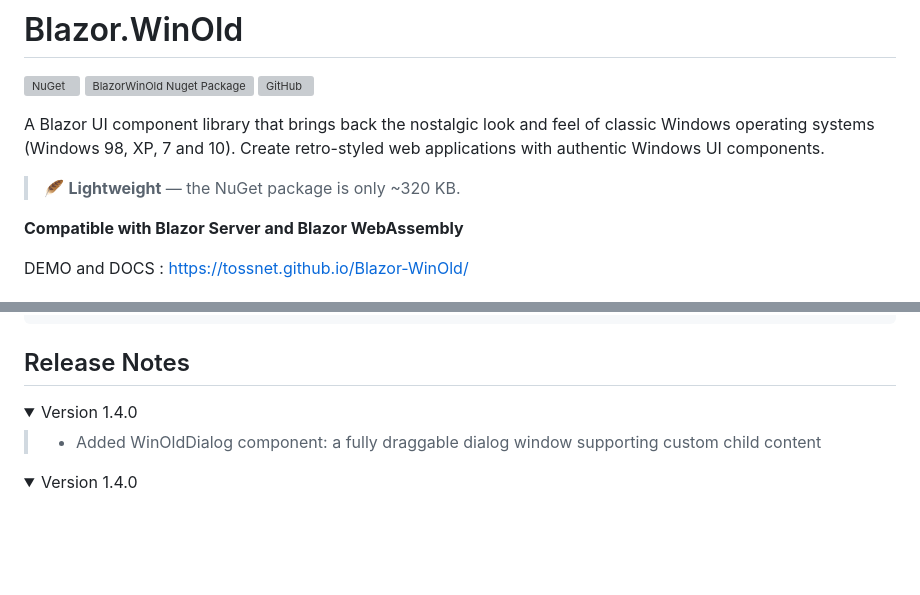
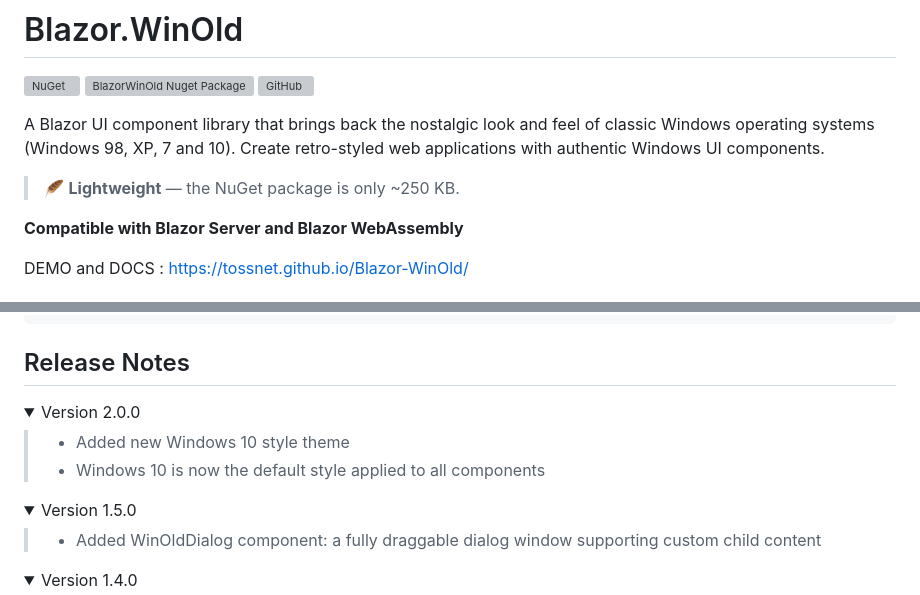
Before and after one commit to tossnet/Blazor-WinOld, a Markdown page: README.md, 2 parts joined by grey strips. Rendered like a GitHub page; folded sections open; blank space fills up the shorter version; grey boxes are pictures that could not be loaded.

Commit message:
Update README: v2.0.0 notes,Win10 theme

```diff
--- a/README.md
+++ b/README.md
@@ -5,7 +5,7 @@
 
 A Blazor UI component library that brings back the nostalgic look and feel of classic Windows operating systems (Windows 98, XP, 7 and 10). Create retro-styled web applications with authentic Windows UI components.
 
-> 🪶 **Lightweight** — the NuGet package is only ~320 KB.
+> 🪶 **Lightweight** — the NuGet package is only ~250 KB.
 
 **Compatible with Blazor Server and Blazor WebAssembly**
 
@@ -50,8 +50,13 @@ and in the bottom of your MainLayout.razor add these lines (optional, only if yo
 
 ## <a name="ReleaseNotes"></a>Release Notes
 
+<details open="open"><summary>Version 2.0.0</summary>
 
-<details open="open"><summary>Version 1.4.0</summary>
+>- Added new Windows 10 style theme
+>- Windows 10 is now the default style applied to all components
+</details>
+
+<details><summary>Version 1.5.0</summary>
 
 >- Added WinOldDialog component: a fully draggable dialog window supporting custom child content
 </details>
```
